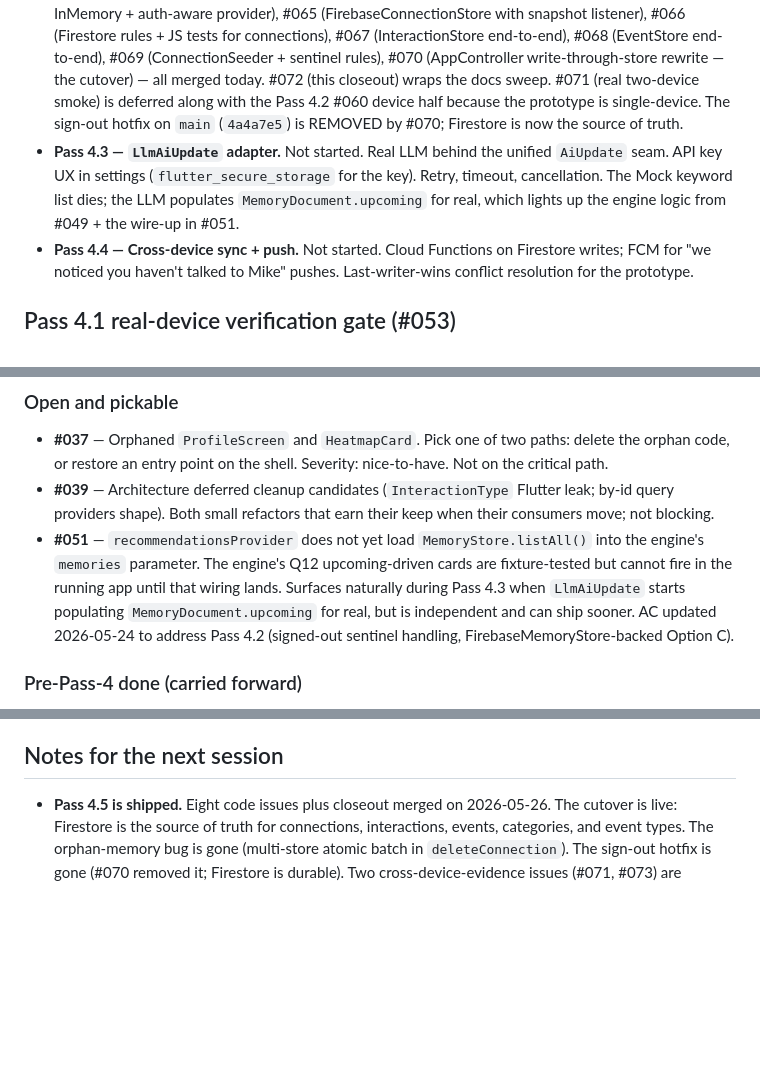
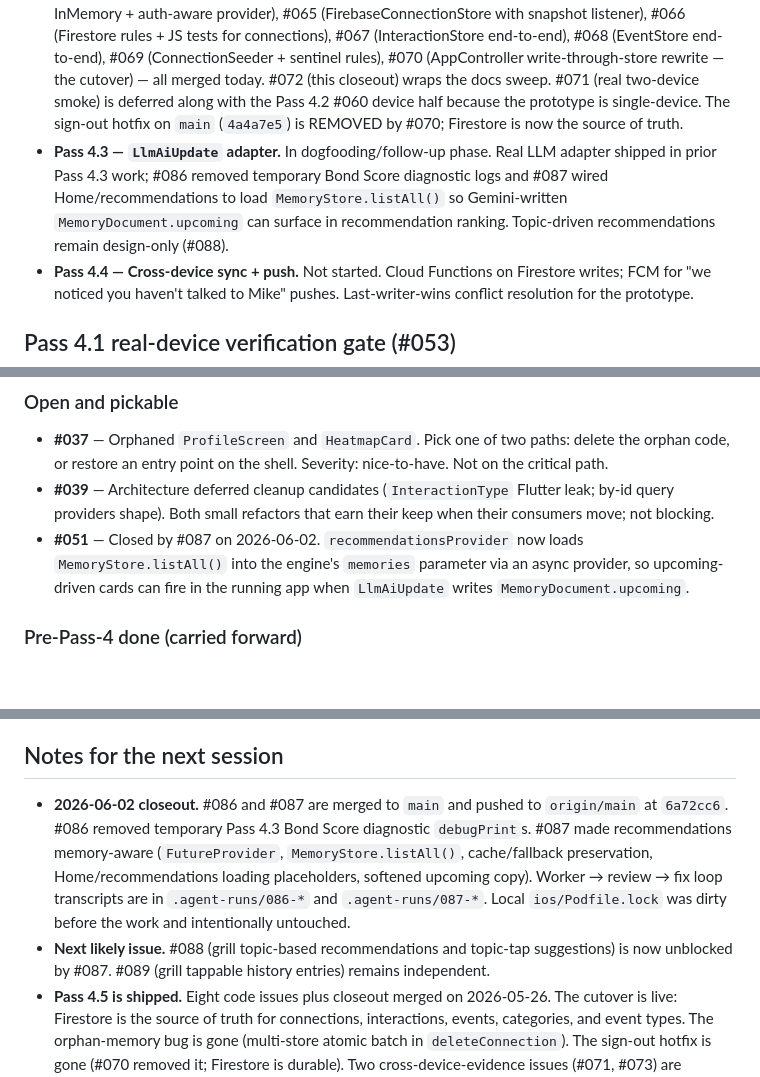
Before and after one commit to 0xdwe/ConnectMeSS8, a Markdown page: progress.md, 3 parts joined by grey strips. GitHub-like rendering; blank space fills up the shorter version.

Commit message:
docs(progress): record #086 #087 closeout

```diff
--- a/progress.md
+++ b/progress.md
@@ -16,7 +16,7 @@ The unified `AiUpdate` seam from Pass 3's Q1 was specifically shaped to make Pas
 - **Pass 4.1 — Firebase scaffolding + real Auth.** ✅ **Shipped (#052, commit `ac9e705`).** `flutterfire configure` against project `connect-me-e20b1` across android/ios/macos. `firebase_core` + `firebase_auth` deps. `firebaseAuthProvider` in `lib/src/state/firebase_providers.dart`. Auth screen sign-in/sign-up swap to FirebaseAuth. Settings sign-out signs out of Firebase first. 9 widget tests gained `firebaseAuthProvider` overrides via `MockFirebaseAuth` from `firebase_auth_mocks`.
 - **Pass 4.2 — `FirebaseMemoryStore` adapter.** Code-track shipped, device verification deferred. Seven of nine issues merged on 2026-05-24, plus the code half of #060: #054 (rules + emulator + JS rules tests), #055 (rules CI + auto-deploy), #056 (Dart Firestore emulator scaffold), #057 (`FirebaseMemoryStore` adapter behind seam), #058 (auth-aware `memoryStoreProvider`), #062 (recommendation-cache auth rebuild), #059 (one-shot disk-to-Firestore migration), #060 code half (explicit Firestore offline persistence). Production `memoryStoreProvider` already returns `FirebaseMemoryStore` for signed-in users. Local `FileMemoryStore` remains as a tested debug/reference adapter and migration source. Remaining: device half of #060 (real-device cutover + two-device smoke + rules-denial evidence), #061 (closeout).
 - **Pass 4.5 — connection / interaction / event persistence.** ✅ **Shipped on 2026-05-26.** The Pass 4.2 PRD's blind spot — "memory follows the user, not the install" was promised but only the per-contact memory side shipped — is closed. PRD covers 14 implementation decisions (Q1–Q14) post-grilling. Of the ten issues #063–#072: #063 (PRD pre-flight gate, no code), #064 (ConnectionStore seam + InMemory + auth-aware provider), #065 (FirebaseConnectionStore with snapshot listener), #066 (Firestore rules + JS tests for connections), #067 (InteractionStore end-to-end), #068 (EventStore end-to-end), #069 (ConnectionSeeder + sentinel rules), #070 (AppController write-through-store rewrite — the cutover) — all merged today. #072 (this closeout) wraps the docs sweep. #071 (real two-device smoke) is deferred along with the Pass 4.2 #060 device half because the prototype is single-device. The sign-out hotfix on `main` (`4a4a7e5`) is REMOVED by #070; Firestore is now the source of truth.
-- **Pass 4.3 — `LlmAiUpdate` adapter.** Not started. Real LLM behind the unified `AiUpdate` seam. API key UX in settings (`flutter_secure_storage` for the key). Retry, timeout, cancellation. The Mock keyword list dies; the LLM populates `MemoryDocument.upcoming` for real, which lights up the engine logic from #049 + the wire-up in #051.
+- **Pass 4.3 — `LlmAiUpdate` adapter.** In dogfooding/follow-up phase. Real LLM adapter shipped in prior Pass 4.3 work; #086 removed temporary Bond Score diagnostic logs and #087 wired Home/recommendations to load `MemoryStore.listAll()` so Gemini-written `MemoryDocument.upcoming` can surface in recommendation ranking. Topic-driven recommendations remain design-only (#088).
 - **Pass 4.4 — Cross-device sync + push.** Not started. Cloud Functions on Firestore writes; FCM for "we noticed you haven't talked to Mike" pushes. Last-writer-wins conflict resolution for the prototype.
 
 ## Pass 4.1 real-device verification gate (#053)
@@ -101,7 +101,7 @@ Bond-tier-weighted recency ranks recommendations with a 24h cooldown filter, top
 
 - **#037** — Orphaned `ProfileScreen` and `HeatmapCard`. Pick one of two paths: delete the orphan code, or restore an entry point on the shell. Severity: nice-to-have. Not on the critical path.
 - **#039** — Architecture deferred cleanup candidates (`InteractionType` Flutter leak; by-id query providers shape). Both small refactors that earn their keep when their consumers move; not blocking.
-- **#051** — `recommendationsProvider` does not yet load `MemoryStore.listAll()` into the engine's `memories` parameter. The engine's Q12 upcoming-driven cards are fixture-tested but cannot fire in the running app until that wiring lands. Surfaces naturally during Pass 4.3 when `LlmAiUpdate` starts populating `MemoryDocument.upcoming` for real, but is independent and can ship sooner. AC updated 2026-05-24 to address Pass 4.2 (signed-out sentinel handling, FirebaseMemoryStore-backed Option C).
+- **#051** — Closed by #087 on 2026-06-02. `recommendationsProvider` now loads `MemoryStore.listAll()` into the engine's `memories` parameter via an async provider, so upcoming-driven cards can fire in the running app when `LlmAiUpdate` writes `MemoryDocument.upcoming`.
 
 ### Pre-Pass-4 done (carried forward)
 
@@ -157,6 +157,8 @@ Bond-tier-weighted recency ranks recommendations with a 24h cooldown filter, top
 
 ## Notes for the next session
 
+- **2026-06-02 closeout.** #086 and #087 are merged to `main` and pushed to `origin/main` at `6a72cc6`. #086 removed temporary Pass 4.3 Bond Score diagnostic `debugPrint`s. #087 made recommendations memory-aware (`FutureProvider`, `MemoryStore.listAll()`, cache/fallback preservation, Home/recommendations loading placeholders, softened upcoming copy). Worker → review → fix loop transcripts are in `.agent-runs/086-*` and `.agent-runs/087-*`. Local `ios/Podfile.lock` was dirty before the work and intentionally untouched.
+- **Next likely issue.** #088 (grill topic-based recommendations and topic-tap suggestions) is now unblocked by #087. #089 (grill tappable history entries) remains independent.
 - **Pass 4.5 is shipped.** Eight code issues plus closeout merged on 2026-05-26. The cutover is live: Firestore is the source of truth for connections, interactions, events, categories, and event types. The orphan-memory bug is gone (multi-store atomic batch in `deleteConnection`). The sign-out hotfix is gone (#070 removed it; Firestore is durable). Two cross-device-evidence issues (#071, #073) are deferred under the single-device prototype scope.
 - **Pass 4.5 deferred items.** #071 (cross-device smoke) parks alongside #060 device half + #053 — same single-device prototype rationale. #073 (emulator integration-test GREEN) blocked by macOS desktop `firebase_auth/keychain-error`; user picks iOS Sim / signed macOS / Android Emulator when ready.
 - **Pass 4.5 follow-up issues filed today.** #074 (`memoryProvider` dep narrowing for the 2 skipped recommendations-cache tests) and #075 (sign-out auth-rebuild test gap from review S4) are small, post-#070 tech-debt items. Neither blocks Pass 4.3 or Pass 4.4. Pick up alongside Pass 4.6 or whenever convenient.
```
